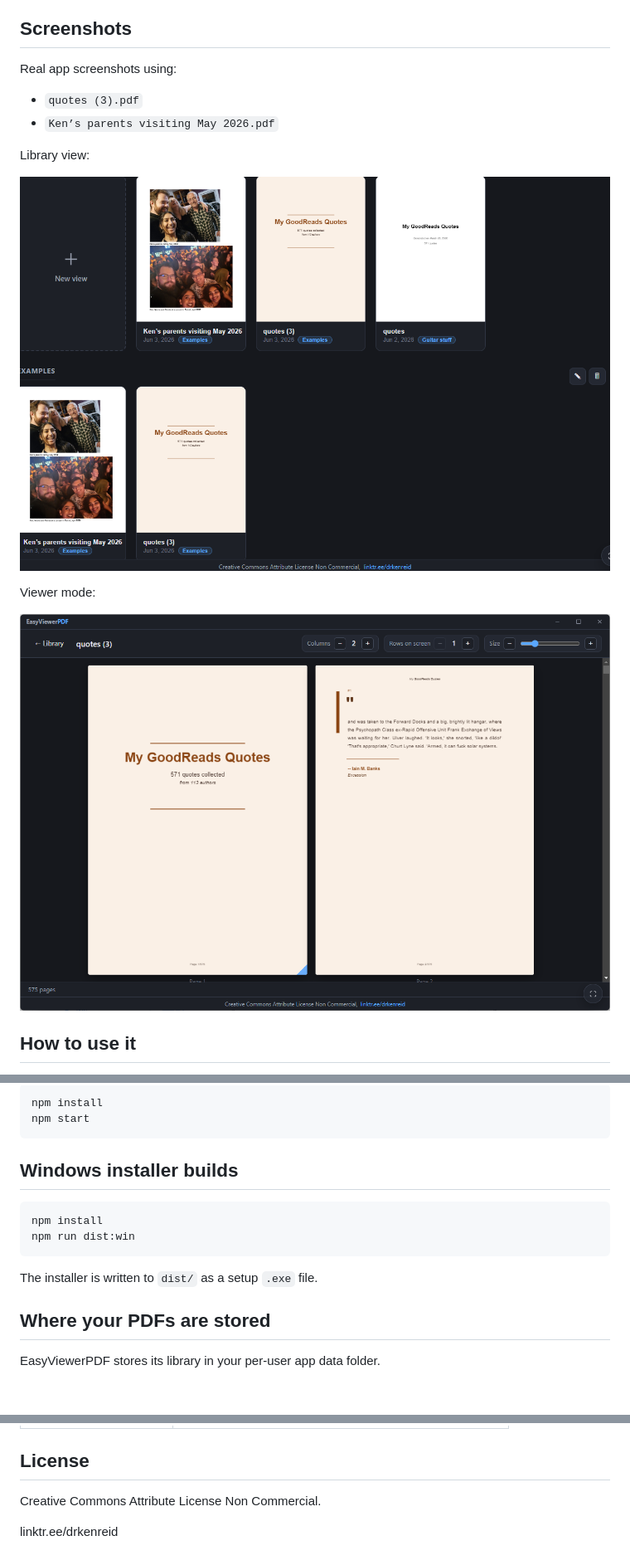
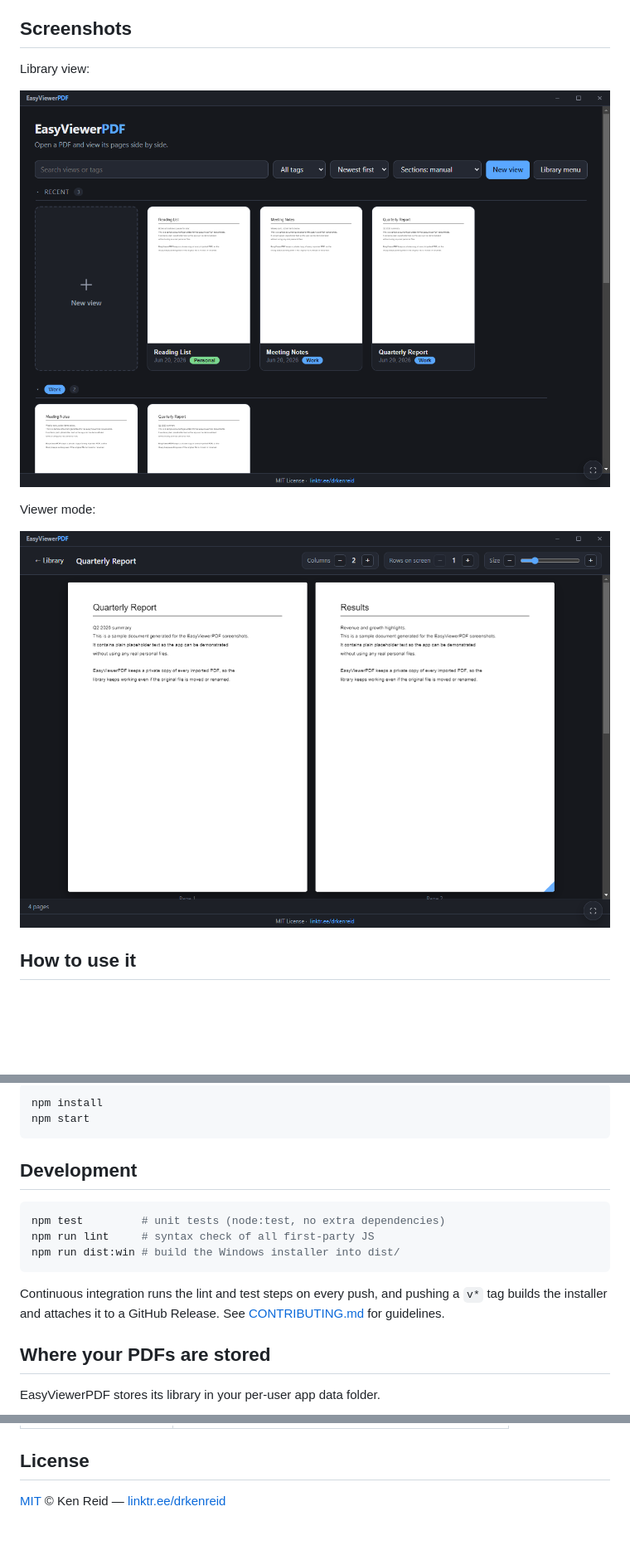
Before and after one commit to DrKenReid/EasyViewerPDF, a Markdown page: README.md, 3 parts joined by grey strips. Shown at 83% size. GitHub-like rendering; pictures changed too: assets/screenshot-library.png, assets/screenshot-viewer.png; blank space fills up the shorter version.

````diff
--- a/README.md
+++ b/README.md
@@ -14,10 +14,6 @@ even if you move or rename the original.
 
 ## Screenshots
 
-Real app screenshots using:
-- `quotes (3).pdf`
-- `Ken’s parents visiting May 2026.pdf`
-
 Library view:
 
 ![EasyViewerPDF library with imported PDFs](assets/screenshot-library.png)
@@ -58,14 +54,17 @@ npm install
 npm start
 ```
 
-## Windows installer builds
+## Development
 
 ```powershell
-npm install
-npm run dist:win
+npm test         # unit tests (node:test, no extra dependencies)
+npm run lint     # syntax check of all first-party JS
+npm run dist:win # build the Windows installer into dist/
 ```
 
-The installer is written to `dist/` as a setup `.exe` file.
+Continuous integration runs the lint and test steps on every push, and
+pushing a `v*` tag builds the installer and attaches it to a GitHub Release.
+See [CONTRIBUTING.md](CONTRIBUTING.md) for guidelines.
 
 ## Where your PDFs are stored
 
@@ -112,6 +113,4 @@ modules for the library and viewer screens.
 
 ## License
 
-Creative Commons Attribute License Non Commercial.
-
-linktr.ee/drkenreid
+[MIT](LICENSE) © Ken Reid — [linktr.ee/drkenreid](https://linktr.ee/drkenreid)
````
Also changed, not shown: other parts of README.md (+3 -1 lines), CHANGELOG.md (added, +35 -0 lines), CONTRIBUTING.md (added, +36 -0 lines), 13 other files.
